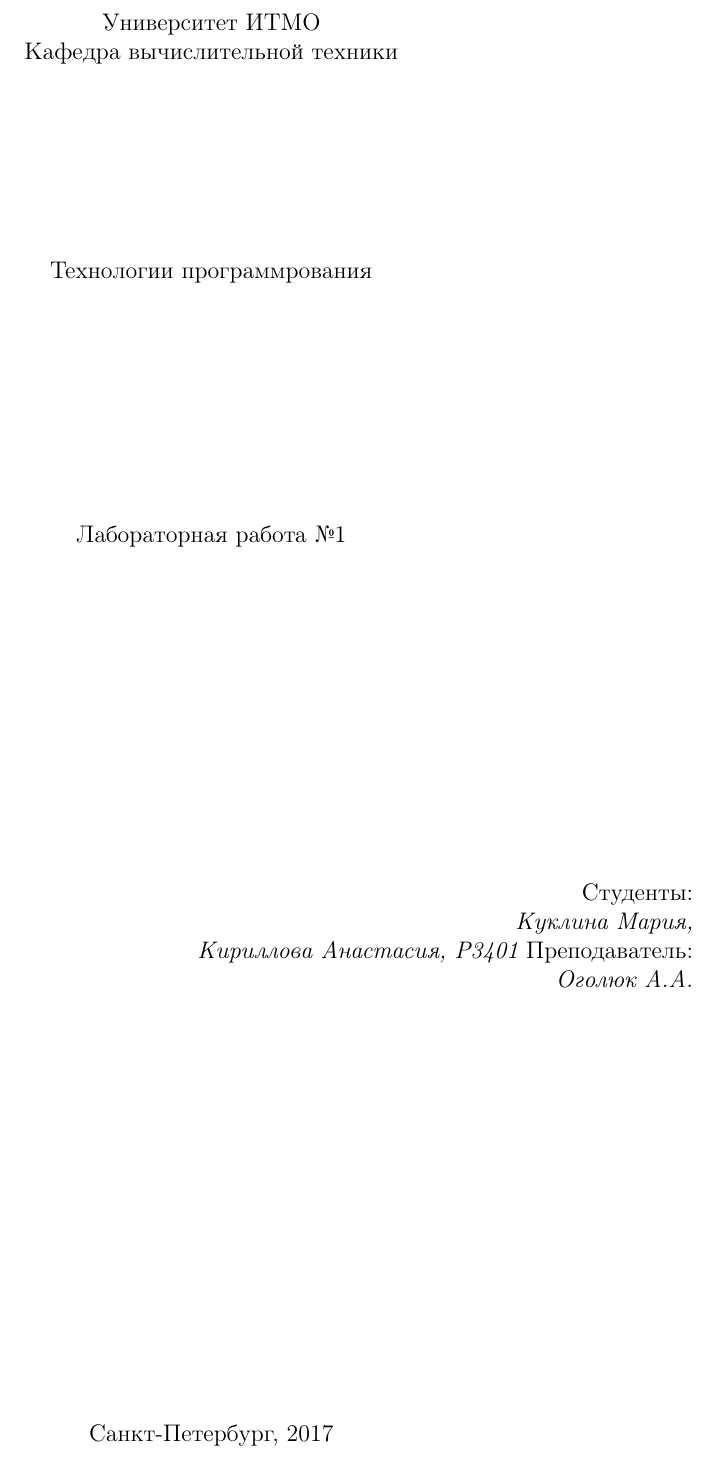
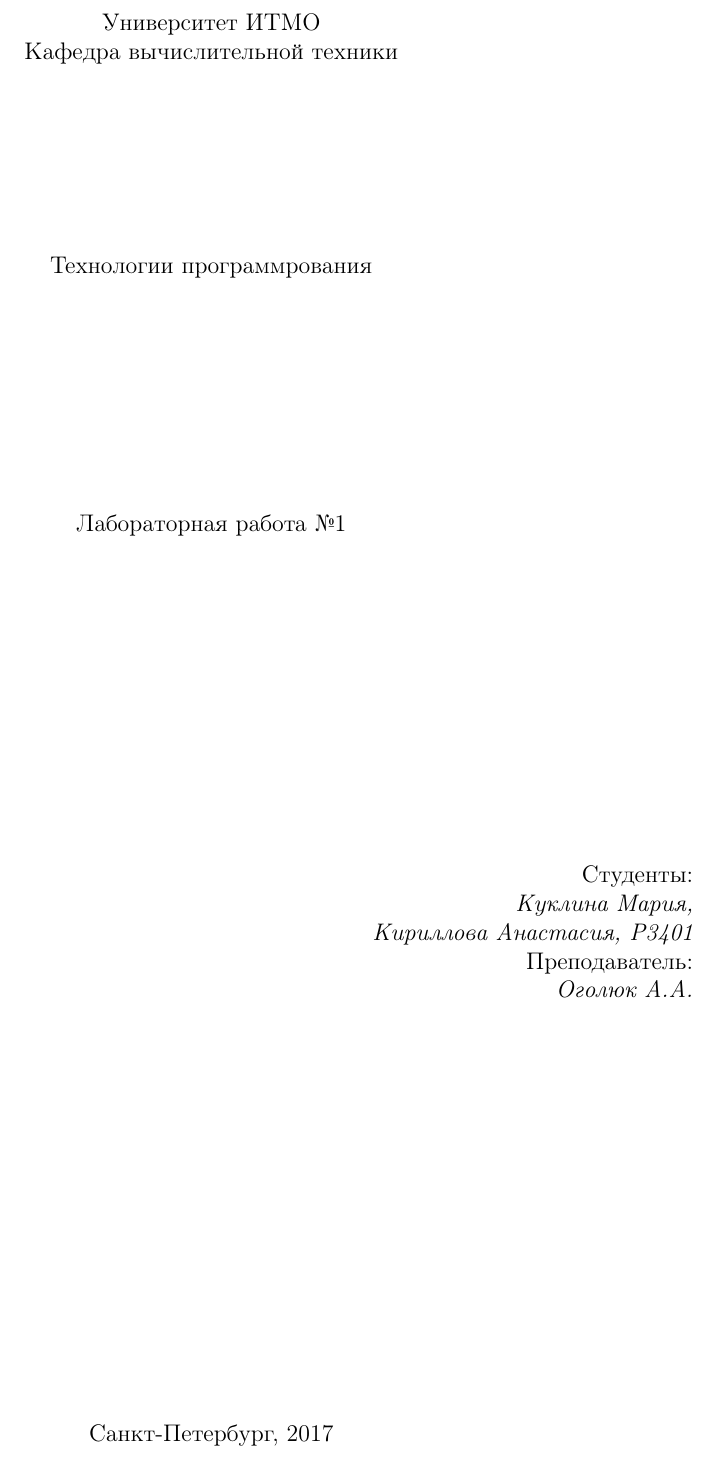
Before and after one commit to RehMaar/Trash, a LaTeX document (TP/lab1/report.tex): part of page 1 of 3, cut so that both start at the same text. The pictures show the PDF file TP/lab1/report.pdf that the author committed with the source.

Commit message:
TP: lab1: fix report

```diff
--- a/TP/lab1/report.tex
+++ b/TP/lab1/report.tex
@@ -34,7 +34,7 @@
 \begin{flushright}
                                     Студенты:\\
                                     {\it Куклина Мария,}\\
-                                    {\it Кириллова Анастасия, P3401}
+                                    {\it Кириллова Анастасия, P3401}\\
                                     Преподаватель: \\
                                     {\it Оголюк А.А.}
 \end{flushright}
```
Also changed, not shown: TP/lab1/report.pdf.
